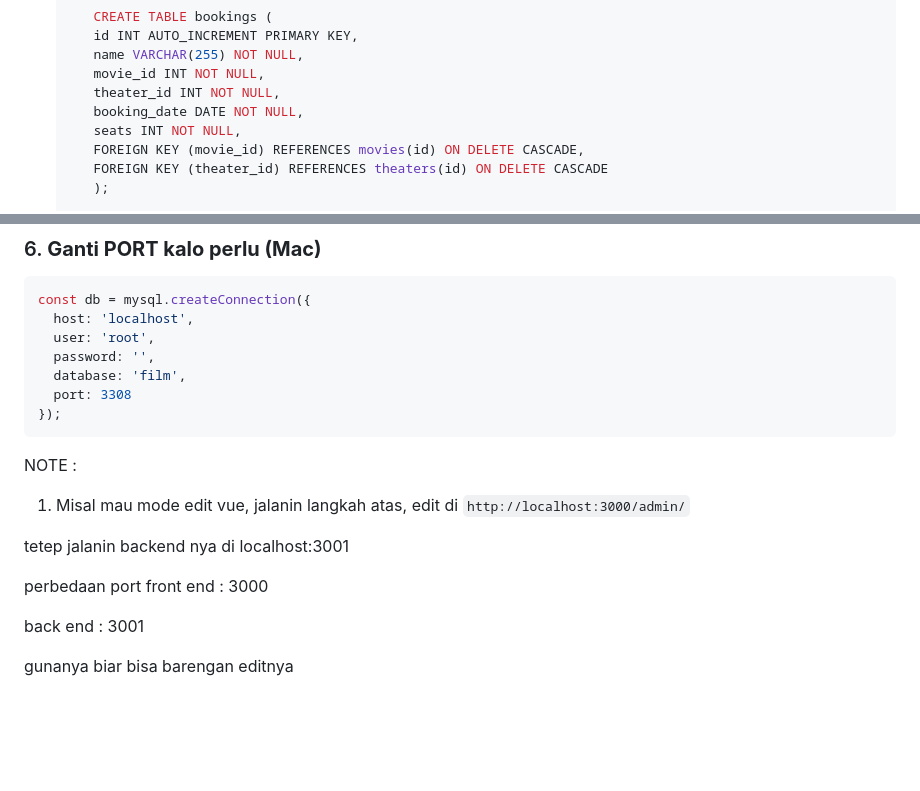
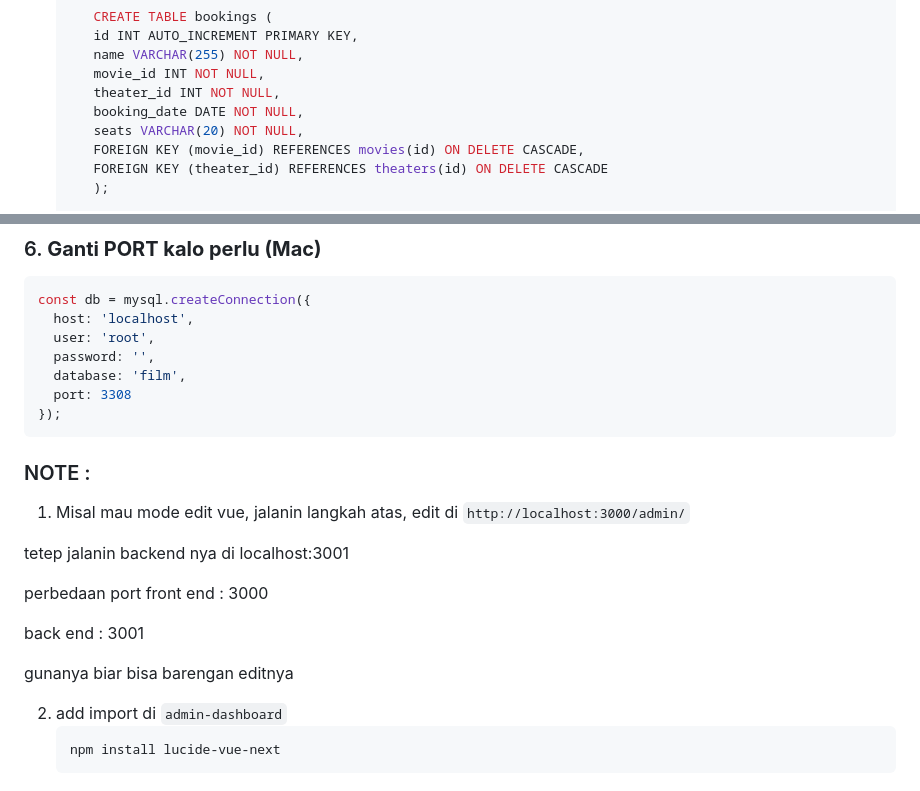
Before and after one commit to yyasminputri/Express-Vue-Web, a Markdown page: README.md, 2 parts joined by grey strips. GitHub-like rendering; blank space fills up the shorter version.

Commit message:
pesan commit yang menjelaskan perubahan Anda

````diff
--- a/README.md
+++ b/README.md
@@ -68,7 +68,7 @@ POKONYA CLONE BRANCH DAN CD KE PBKK-Express
         movie_id INT NOT NULL,
         theater_id INT NOT NULL,
         booking_date DATE NOT NULL,
-        seats INT NOT NULL,
+        seats VARCHAR(20) NOT NULL,
         FOREIGN KEY (movie_id) REFERENCES movies(id) ON DELETE CASCADE,
         FOREIGN KEY (theater_id) REFERENCES theaters(id) ON DELETE CASCADE
         );
@@ -122,7 +122,7 @@ const db = mysql.createConnection({
 });
 ```
 
-NOTE :
+### NOTE :
 
 1. Misal mau mode edit vue, jalanin langkah atas, edit di `http://localhost:3000/admin/`
 
@@ -133,3 +133,8 @@ tetep jalanin backend nya di localhost:3001
  back end : 3001
 
    gunanya biar bisa barengan editnya
+
+2. add import di `admin-dashboard`
+   ```
+   npm install lucide-vue-next
+   ```
````
